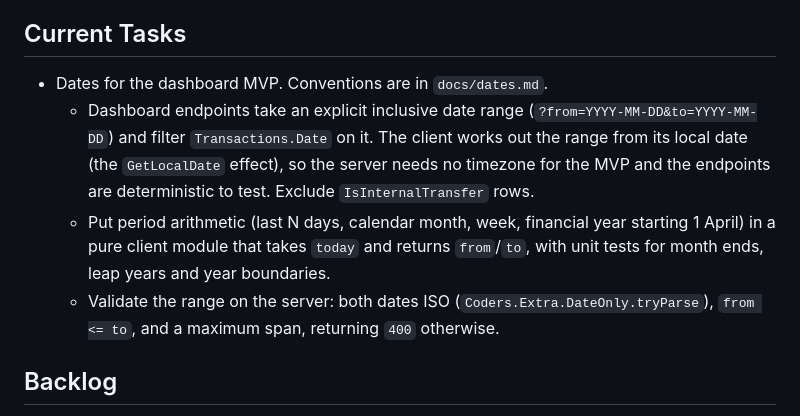
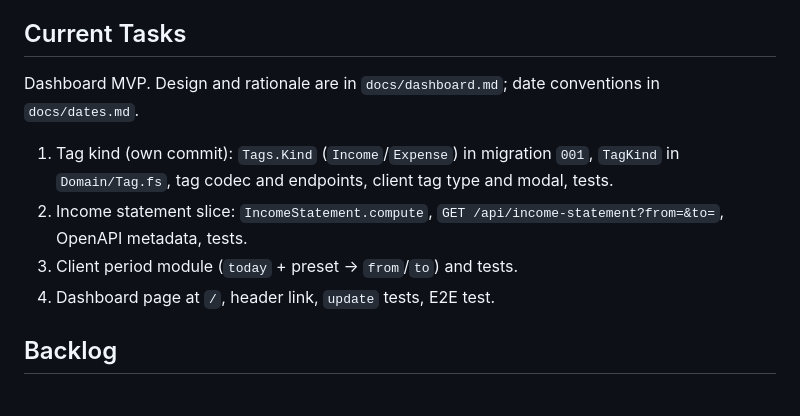
Before and after one commit to AnthonyDickson/budgeteur-fs, a Markdown page: TODO.md, the part around the change. Rendered like a GitHub page.

Commit message:
Plan out dashboard MVP

```diff
--- a/TODO.md
+++ b/TODO.md
@@ -17,14 +17,13 @@
 
 ## Current Tasks
 
-- Dates for the dashboard MVP. Conventions are in `docs/dates.md`.
-  - Dashboard endpoints take an explicit inclusive date range (`?from=YYYY-MM-DD&to=YYYY-MM-DD`) and filter
-    `Transactions.Date` on it. The client works out the range from its local date (the `GetLocalDate` effect), so the
-    server needs no timezone for the MVP and the endpoints are deterministic to test. Exclude `IsInternalTransfer` rows.
-  - Put period arithmetic (last N days, calendar month, week, financial year starting 1 April) in a pure client module
-    that takes `today` and returns `from`/`to`, with unit tests for month ends, leap years and year boundaries.
-  - Validate the range on the server: both dates ISO (`Coders.Extra.DateOnly.tryParse`), `from <= to`, and a maximum
-    span, returning `400` otherwise.
+Dashboard MVP. Design and rationale are in `docs/dashboard.md`; date conventions in `docs/dates.md`.
+
+1. Tag kind (own commit): `Tags.Kind` (`Income`/`Expense`) in migration `001`, `TagKind` in `Domain/Tag.fs`, tag codec
+   and endpoints, client tag type and modal, tests.
+2. Income statement slice: `IncomeStatement.compute`, `GET /api/income-statement?from=&to=`, OpenAPI metadata, tests.
+3. Client period module (`today` + preset → `from`/`to`) and tests.
+4. Dashboard page at `/`, header link, `update` tests, E2E test.
 
 ## Backlog
 
```
Also changed, not shown: AGENTS.md (+2 -1 lines), docs/dashboard.md (added, +186 -0 lines).
